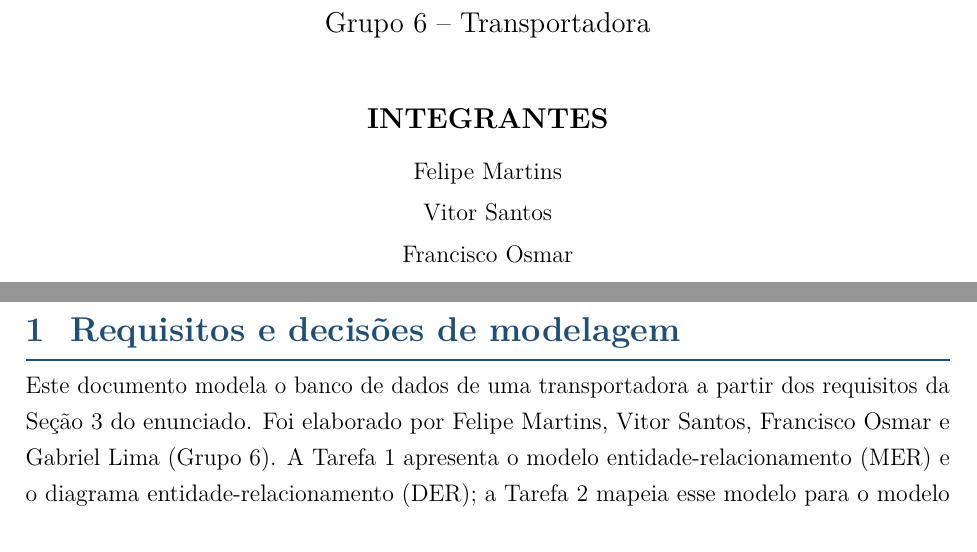
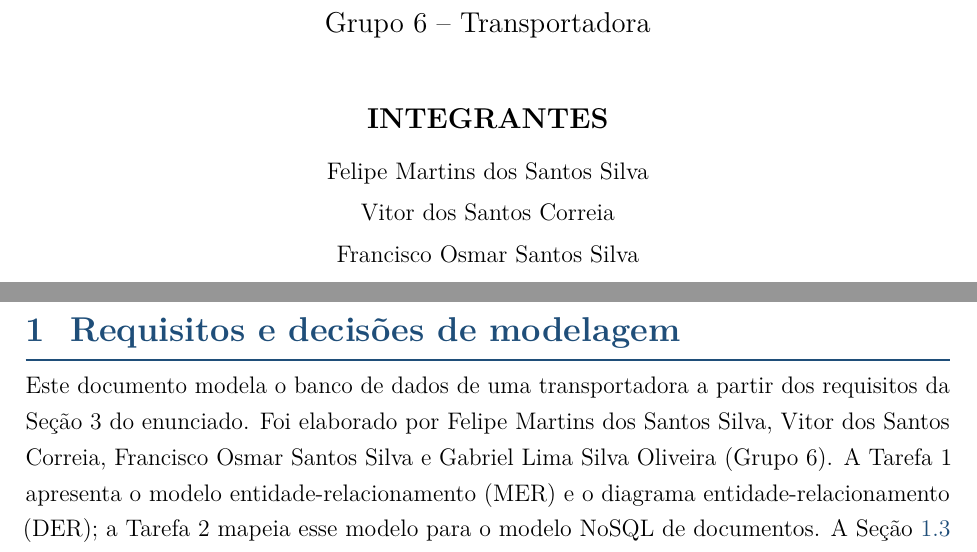
Before and after one commit to Gabriel-afk-9/db-2-aval, a LaTeX document (src/main.tex, which reads src/preambulo.tex, src/secoes/00_capa.tex, src/secoes/01_requisitos.tex): two parts of pages 1 and 2 of 16, joined at a grey line, cut so that both start at the same text. Compiled offline with pdfLaTeX.

Commit message:
refactor: member name

```diff
--- a/src/preambulo.tex
+++ b/src/preambulo.tex
@@ -54,7 +54,7 @@
   urlcolor=azul,
   citecolor=azul,
   pdftitle={Segunda Avaliacao Semestral - Grupo 6 - Sistema de Transportadora},
-  pdfauthor={Felipe Martins; Vitor Santos; Francisco Osmar; Gabriel Lima},
+  pdfauthor={Felipe Martins dos Santos Silva; Vitor dos Santos Correia; Francisco Osmar Santos Silva; Gabriel Lima Silva Oliveira},
   pdfsubject={Modelagem de Banco de Dados Relacional e NoSQL},
   pdfkeywords={MER, DER, NoSQL, MongoDB, transportadora, banco de dados}
 }
--- a/src/secoes/00_capa.tex
+++ b/src/secoes/00_capa.tex
@@ -21,10 +21,10 @@
 \vspace{1.0cm}
 {\large\bfseries INTEGRANTES}\\[0.35cm]
 \begin{tabular}{c}
-Felipe Martins\\
-Vitor Santos\\
-Francisco Osmar\\
-Gabriel Lima
+Felipe Martins dos Santos Silva\\
+Vitor dos Santos Correia\\
+Francisco Osmar Santos Silva\\
+Gabriel Lima Silva Oliveira
 \end{tabular}
 
 \vfill
--- a/src/secoes/01_requisitos.tex
+++ b/src/secoes/01_requisitos.tex
@@ -4,7 +4,7 @@
 % ============================================================
 \section{Requisitos e decisões de modelagem}
 
-Este documento modela o banco de dados de uma transportadora a partir dos requisitos da Seção~3 do enunciado. Foi elaborado por Felipe Martins, Vitor Santos, Francisco Osmar e Gabriel Lima (Grupo~6). A Tarefa~1 apresenta o modelo entidade-relacionamento (MER) e o diagrama entidade-relacionamento (DER); a Tarefa~2 mapeia esse modelo para o modelo NoSQL de documentos. A Seção~\ref{sec:premissas} registra as premissas adotadas para os pontos que o enunciado deixa em aberto, e a Seção~\ref{sec:adicionais} descreve os dois requisitos adicionais criados pelo grupo.
+Este documento modela o banco de dados de uma transportadora a partir dos requisitos da Seção~3 do enunciado. Foi elaborado por Felipe Martins dos Santos Silva, Vitor dos Santos Correia, Francisco Osmar Santos Silva e Gabriel Lima Silva Oliveira (Grupo~6). A Tarefa~1 apresenta o modelo entidade-relacionamento (MER) e o diagrama entidade-relacionamento (DER); a Tarefa~2 mapeia esse modelo para o modelo NoSQL de documentos. A Seção~\ref{sec:premissas} registra as premissas adotadas para os pontos que o enunciado deixa em aberto, e a Seção~\ref{sec:adicionais} descreve os dois requisitos adicionais criados pelo grupo.
 
 \subsection{Cenário}
 
```
Also changed, not shown: Trabalho_Grupo6_Transportadora.pdf, src/main.pdf, 1 other file.
